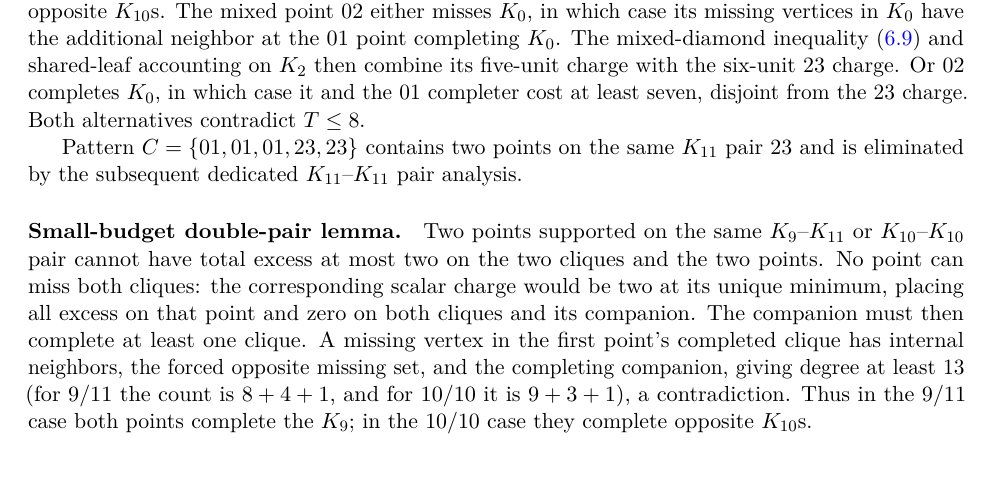
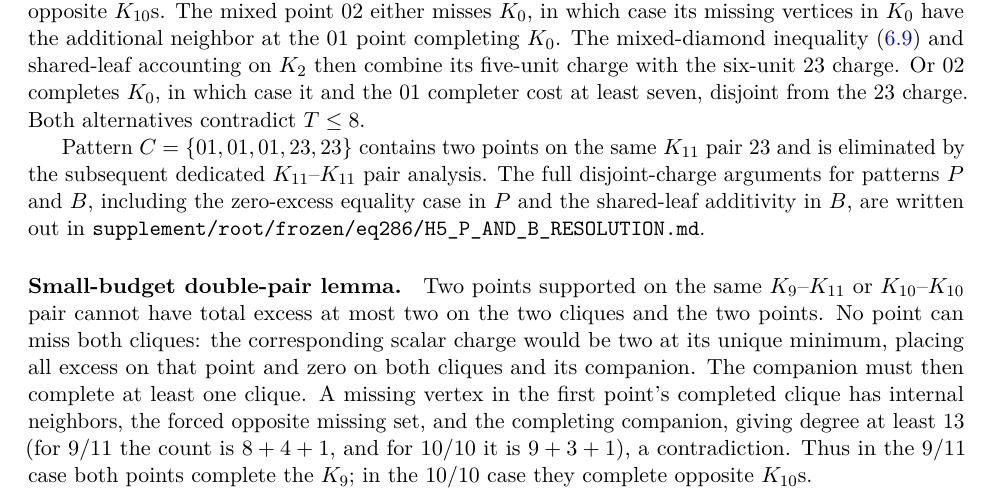
Before and after one commit to Icarus-K-Laplace/EG617-r12-proof, a LaTeX paper (PAPER/main.tex, which reads PAPER/sections/06-equality.tex): part of page 22 of 36, cut so that both start at the same text. Compiled offline with pdfLaTeX.

Commit message:
Link standalone h5 P and B support-orbit proofs

```diff
--- a/PAPER/sections/06-equality.tex
+++ b/PAPER/sections/06-equality.tex
@@ -231,7 +231,7 @@ For pattern $D$, at each clique vertex the pointwise shared-incidence inequality
 
 For pattern $B=\{01,01,02,13,23\}$, the $K_{11}$ pair $23$ costs six. The doubled $10$--$10$ pair $01$ has local budget at most two, so the small-budget double-pair lemma forces its points to complete opposite $K_{10}$s. The mixed point $02$ either misses $K_0$, in which case its missing vertices in $K_0$ have the additional neighbor at the $01$ point completing $K_0$. The mixed-diamond inequality \eqref{eq:mixed-diamond} and shared-leaf accounting on $K_2$ then combine its five-unit charge with the six-unit $23$ charge. Or $02$ completes $K_0$, in which case it and the $01$ completer cost at least seven, disjoint from the $23$ charge. Both alternatives contradict $T\leq8$.
 
-Pattern $C=\{01,01,01,23,23\}$ contains two points on the same $K_{11}$ pair $23$ and is eliminated by the subsequent dedicated $K_{11}$--$K_{11}$ pair analysis.
+Pattern $C=\{01,01,01,23,23\}$ contains two points on the same $K_{11}$ pair $23$ and is eliminated by the subsequent dedicated $K_{11}$--$K_{11}$ pair analysis. The full disjoint-charge arguments for patterns $P$ and $B$, including the zero-excess equality case in $P$ and the shared-leaf additivity in $B$, are written out in \texttt{supplement/root/frozen/eq286/H5\_P\_AND\_B\_RESOLUTION.md}.
 
 \paragraph{Small-budget double-pair lemma.}
 Two points supported on the same $K_9$--$K_{11}$ or $K_{10}$--$K_{10}$ pair cannot have total excess at most two on the two cliques and the two points. No point can miss both cliques: the corresponding scalar charge would be two at its unique minimum, placing all excess on that point and zero on both cliques and its companion. The companion must then complete at least one clique. A missing vertex in the first point's completed clique has internal neighbors, the forced opposite missing set, and the completing companion, giving degree at least $13$ (for $9/11$ the count is $8+4+1$, and for $10/10$ it is $9+3+1$), a contradiction. Thus in the $9/11$ case both points complete the $K_9$; in the $10/10$ case they complete opposite $K_{10}$s.
```
